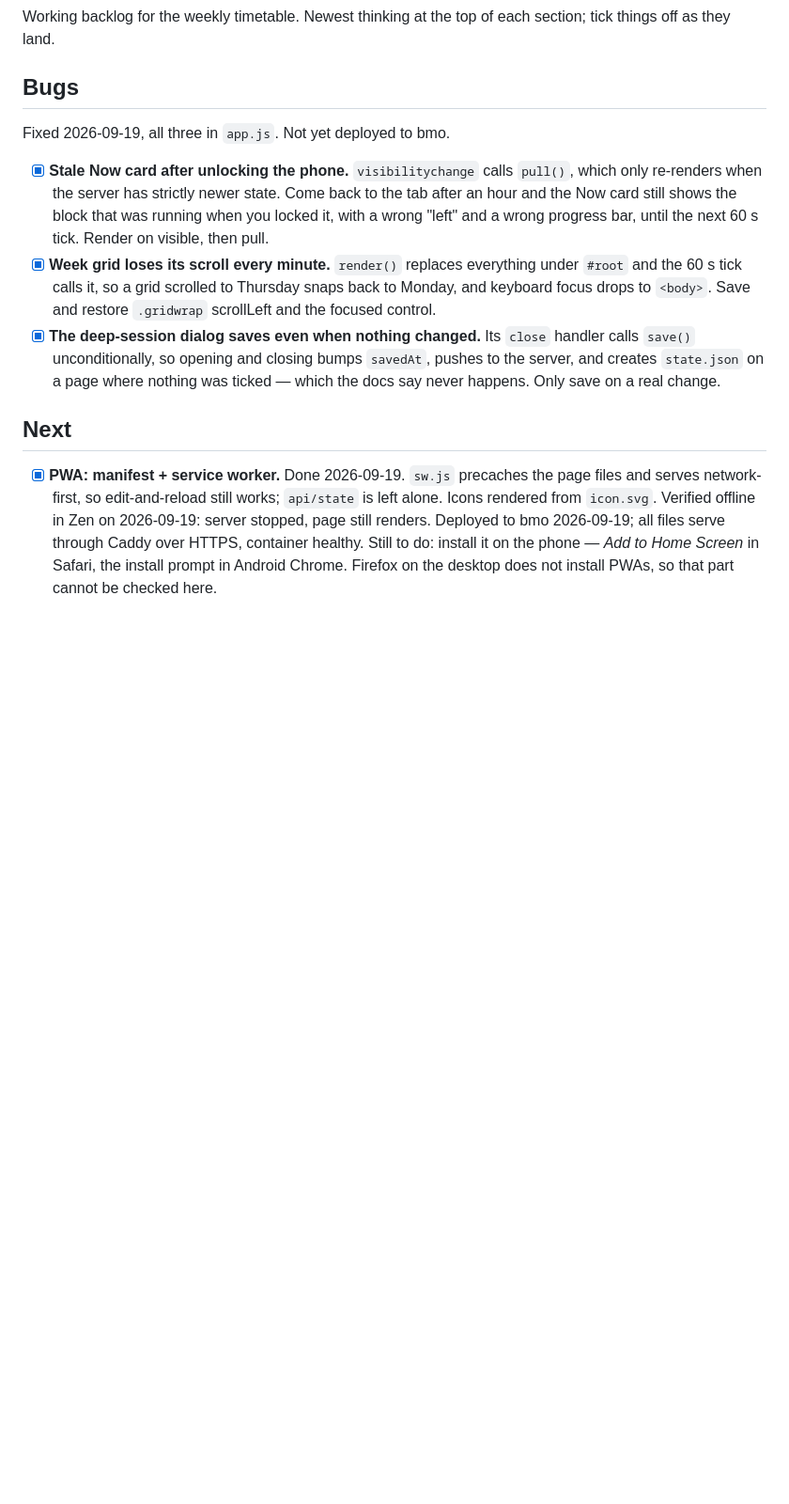
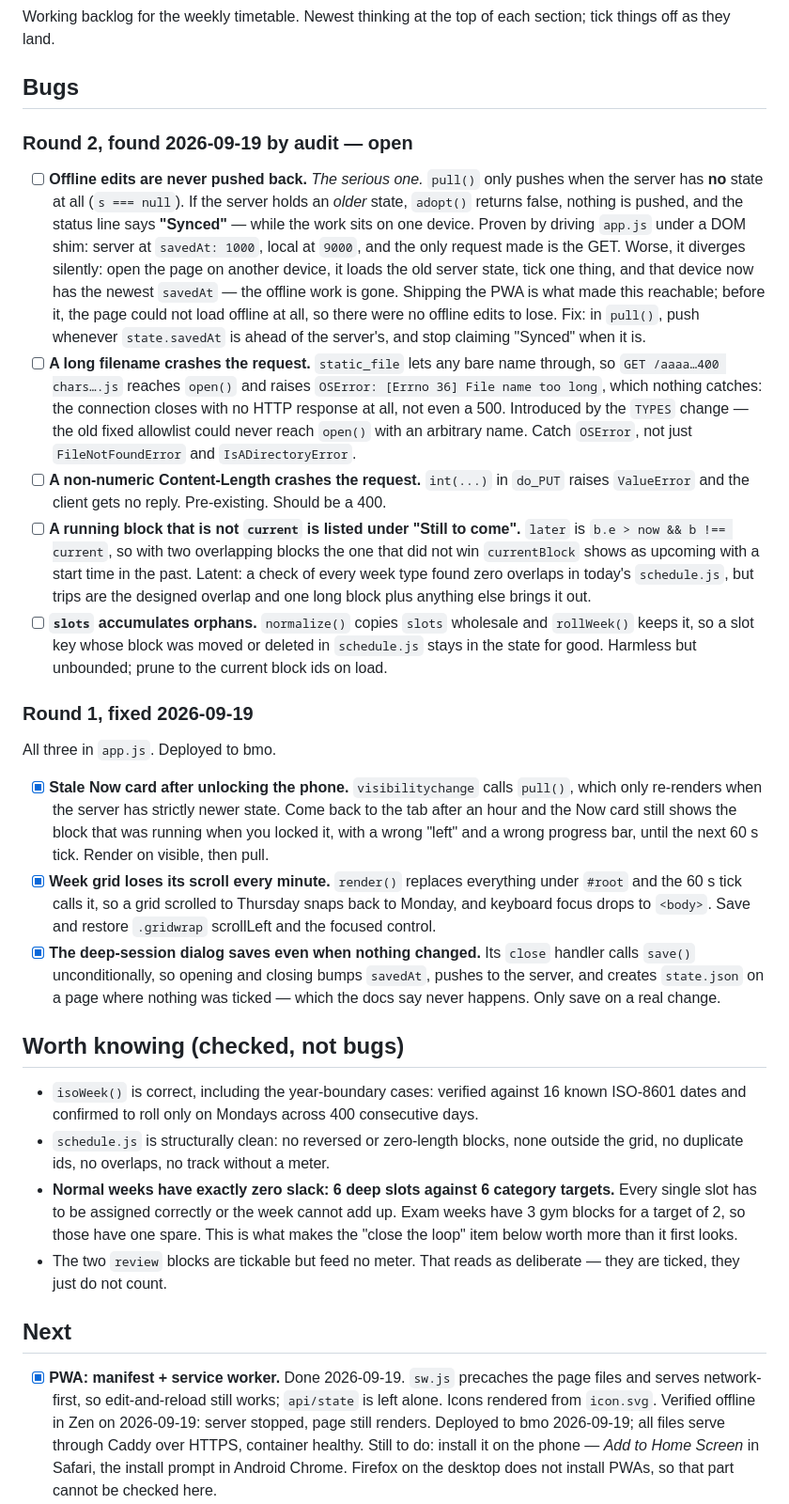
Before and after one commit to sucukopatra/schedule, a Markdown page: todo.md, the part around the change. Shown at 94% size. Drawn GitHub-style; blank space fills up the shorter version.

Commit message:
todo.md: record the audit findings
Five open bugs, the first one serious: offline edits are never pushed back if
the server holds an older state, and the status line claims "Synced" while it
happens. Proven by driving app.js under a DOM shim.

Also notes what the audit cleared -- isoWeek against 16 ISO-8601 boundary
dates, and schedule.js structurally -- so it is not re-checked next time.

Co-Authored-By: Claude Opus 5 <noreply@anthropic.com>

```diff
--- a/todo.md
+++ b/todo.md
@@ -5,7 +5,45 @@ section; tick things off as they land.
 
 ## Bugs
 
-Fixed 2026-09-19, all three in `app.js`. Not yet deployed to bmo.
+### Round 2, found 2026-09-19 by audit — open
+
+- [ ] **Offline edits are never pushed back.** *The serious one.* `pull()` only
+      pushes when the server has **no** state at all (`s === null`). If the
+      server holds an *older* state, `adopt()` returns false, nothing is
+      pushed, and the status line says **"Synced"** — while the work sits on
+      one device. Proven by driving `app.js` under a DOM shim: server at
+      `savedAt: 1000`, local at `9000`, and the only request made is the GET.
+      Worse, it diverges silently: open the page on another device, it loads
+      the old server state, tick one thing, and that device now has the newest
+      `savedAt` — the offline work is gone.
+      Shipping the PWA is what made this reachable; before it, the page could
+      not load offline at all, so there were no offline edits to lose.
+      Fix: in `pull()`, push whenever `state.savedAt` is ahead of the server's,
+      and stop claiming "Synced" when it is.
+- [ ] **A long filename crashes the request.** `static_file` lets any bare name
+      through, so `GET /aaaa…400 chars….js` reaches `open()` and raises
+      `OSError: [Errno 36] File name too long`, which nothing catches: the
+      connection closes with no HTTP response at all, not even a 500.
+      Introduced by the `TYPES` change — the old fixed allowlist could never
+      reach `open()` with an arbitrary name. Catch `OSError`, not just
+      `FileNotFoundError` and `IsADirectoryError`.
+- [ ] **A non-numeric Content-Length crashes the request.** `int(...)` in
+      `do_PUT` raises `ValueError` and the client gets no reply. Pre-existing.
+      Should be a 400.
+- [ ] **A running block that is not `current` is listed under "Still to
+      come".** `later` is `b.e > now && b !== current`, so with two overlapping
+      blocks the one that did not win `currentBlock` shows as upcoming with a
+      start time in the past. Latent: a check of every week type found zero
+      overlaps in today's `schedule.js`, but trips are the designed overlap and
+      one long block plus anything else brings it out.
+- [ ] **`slots` accumulates orphans.** `normalize()` copies `slots` wholesale
+      and `rollWeek()` keeps it, so a slot key whose block was moved or deleted
+      in `schedule.js` stays in the state for good. Harmless but unbounded;
+      prune to the current block ids on load.
+
+### Round 1, fixed 2026-09-19
+
+All three in `app.js`. Deployed to bmo.
 
 - [x] **Stale Now card after unlocking the phone.** `visibilitychange` calls
       `pull()`, which only re-renders when the server has strictly newer state.
@@ -21,6 +59,21 @@ Fixed 2026-09-19, all three in `app.js`. Not yet deployed to bmo.
       `savedAt`, pushes to the server, and creates `state.json` on a page where
       nothing was ticked — which the docs say never happens. Only save on a
       real change.
+
+## Worth knowing (checked, not bugs)
+
+- `isoWeek()` is correct, including the year-boundary cases: verified against
+  16 known ISO-8601 dates and confirmed to roll only on Mondays across 400
+  consecutive days.
+- `schedule.js` is structurally clean: no reversed or zero-length blocks, none
+  outside the grid, no duplicate ids, no overlaps, no track without a meter.
+- **Normal weeks have exactly zero slack: 6 deep slots against 6 category
+  targets.** Every single slot has to be assigned correctly or the week cannot
+  add up. Exam weeks have 3 gym blocks for a target of 2, so those have one
+  spare. This is what makes the "close the loop" item below worth more than it
+  first looks.
+- The two `review` blocks are tickable but feed no meter. That reads as
+  deliberate — they are ticked, they just do not count.
 
 ## Next
 
```
